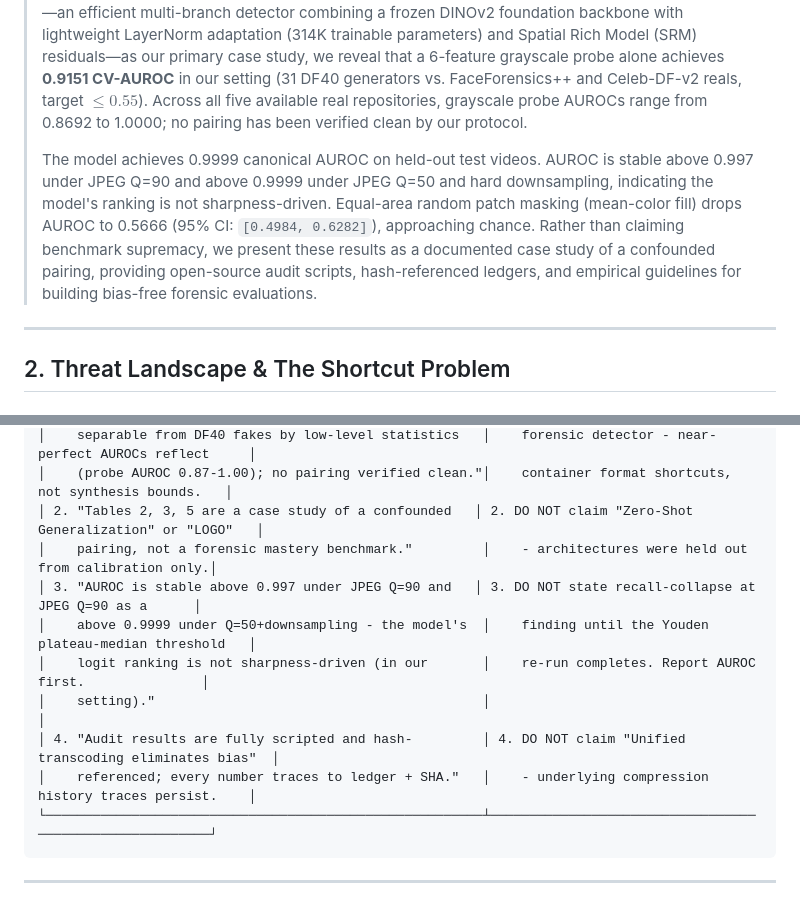
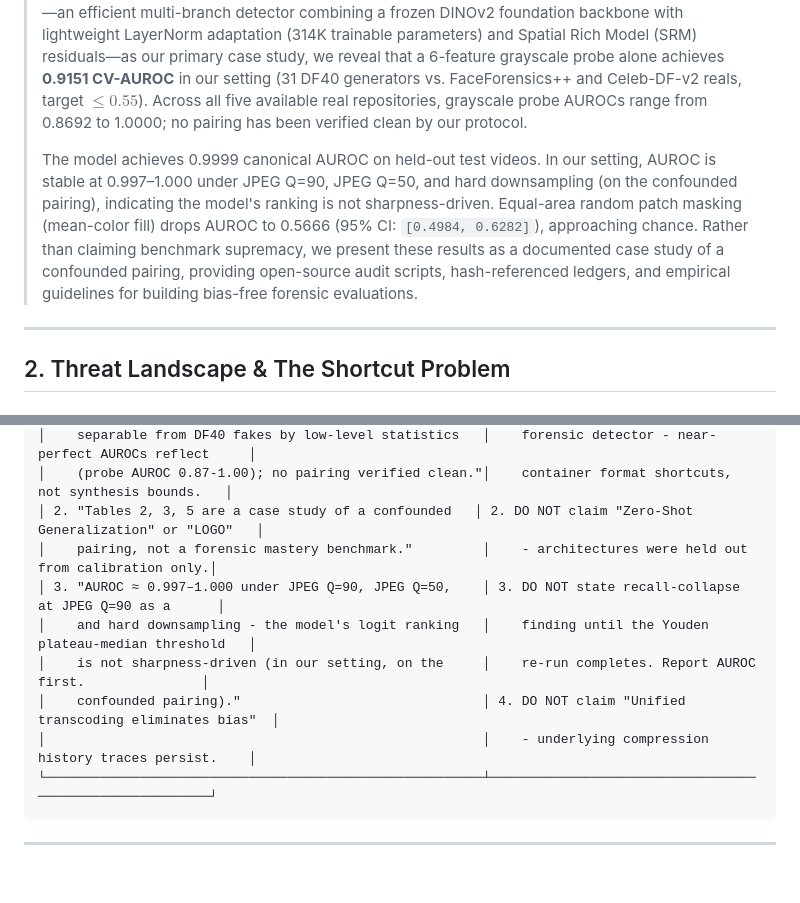
Before and after one commit to abhishek036/deepfake, a Markdown page: RESEARCH_PAPER_COMPENDIUM.md, 2 parts joined by grey strips. Drawn GitHub-style; blank space fills up the shorter version.

Commit message:
compendium: remove premature defensible claim #4, adjust claim #3 to AUROC 0.997-1.000 under degradations

````diff
--- a/RESEARCH_PAPER_COMPENDIUM.md
+++ b/RESEARCH_PAPER_COMPENDIUM.md
@@ -35,7 +35,7 @@
 >
 > We introduce a unified audit protocol implementing: (1) grouped cross-validation low-level statistics probes with grayscale, color, and $8\times 8$ thumbnail features; (2) symmetric image degradations; (3) geometric mask controls using mean-color fill (central face fill, equal-area random patch fill, and patch shuffle) rather than zero-masking; and (4) a targeted sharpness diagnostic. Using **FORGE-Lite**—an efficient multi-branch detector combining a frozen DINOv2 foundation backbone with lightweight LayerNorm adaptation (314K trainable parameters) and Spatial Rich Model (SRM) residuals—as our primary case study, we reveal that a 6-feature grayscale probe alone achieves **0.9151 CV-AUROC** in our setting (31 DF40 generators vs. FaceForensics++ and Celeb-DF-v2 reals, target $\le 0.55$). Across all five available real repositories, grayscale probe AUROCs range from 0.8692 to 1.0000; no pairing has been verified clean by our protocol.
 >
-> The model achieves 0.9999 canonical AUROC on held-out test videos. AUROC is stable above 0.997 under JPEG Q=90 and above 0.9999 under JPEG Q=50 and hard downsampling, indicating the model's ranking is not sharpness-driven. Equal-area random patch masking (mean-color fill) drops AUROC to 0.5666 (95% CI: `[0.4984, 0.6282]`), approaching chance. Rather than claiming benchmark supremacy, we present these results as a documented case study of a confounded pairing, providing open-source audit scripts, hash-referenced ledgers, and empirical guidelines for building bias-free forensic evaluations.
+> The model achieves 0.9999 canonical AUROC on held-out test videos. In our setting, AUROC is stable at 0.997–1.000 under JPEG Q=90, JPEG Q=50, and hard downsampling (on the confounded pairing), indicating the model's ranking is not sharpness-driven. Equal-area random patch masking (mean-color fill) drops AUROC to 0.5666 (95% CI: `[0.4984, 0.6282]`), approaching chance. Rather than claiming benchmark supremacy, we present these results as a documented case study of a confounded pairing, providing open-source audit scripts, hash-referenced ledgers, and empirical guidelines for building bias-free forensic evaluations.
 
 ---
 
@@ -349,12 +349,11 @@ widespread misclassification, indicating that the uncertainty estimator is tied
 │    (probe AUROC 0.87-1.00); no pairing verified clean."│    container format shortcuts, not synthesis bounds.   │
 │ 2. "Tables 2, 3, 5 are a case study of a confounded   │ 2. DO NOT claim "Zero-Shot Generalization" or "LOGO"   │
 │    pairing, not a forensic mastery benchmark."         │    - architectures were held out from calibration only.│
-│ 3. "AUROC is stable above 0.997 under JPEG Q=90 and   │ 3. DO NOT state recall-collapse at JPEG Q=90 as a      │
-│    above 0.9999 under Q=50+downsampling - the model's  │    finding until the Youden plateau-median threshold   │
-│    logit ranking is not sharpness-driven (in our       │    re-run completes. Report AUROC first.               │
-│    setting)."                                          │                                                        │
-│ 4. "Audit results are fully scripted and hash-         │ 4. DO NOT claim "Unified transcoding eliminates bias"  │
-│    referenced; every number traces to ledger + SHA."   │    - underlying compression history traces persist.    │
+│ 3. "AUROC ≈ 0.997–1.000 under JPEG Q=90, JPEG Q=50,    │ 3. DO NOT state recall-collapse at JPEG Q=90 as a      │
+│    and hard downsampling - the model's logit ranking   │    finding until the Youden plateau-median threshold   │
+│    is not sharpness-driven (in our setting, on the     │    re-run completes. Report AUROC first.               │
+│    confounded pairing)."                               │ 4. DO NOT claim "Unified transcoding eliminates bias"  │
+│                                                        │    - underlying compression history traces persist.    │
 └────────────────────────────────────────────────────────┴────────────────────────────────────────────────────────┘
 ```
 
````
